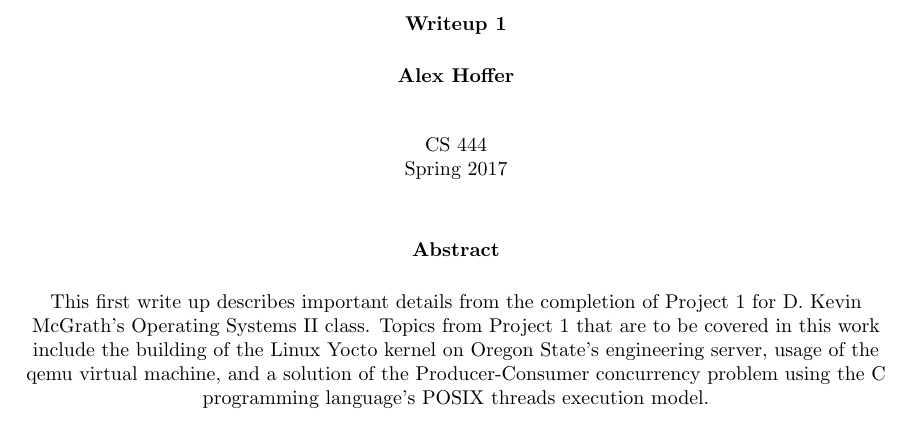
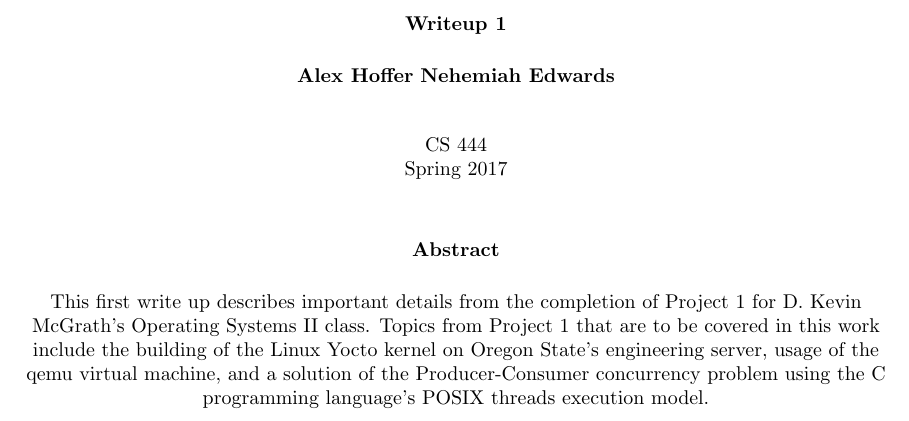
Before and after one commit to AlexDCraig/linux-exploration-2, a LaTeX document (Project1/WrittenStuff/project1/CS444_Writeup1.tex): part of page 1 of 7, cut so that both start at the same text. Compiled offline with LaTeX, dvips and Ghostscript.

Commit message:
Project 1 done

```diff
--- a/Project1/WrittenStuff/project1/CS444_Writeup1.tex
+++ b/Project1/WrittenStuff/project1/CS444_Writeup1.tex
@@ -74,6 +74,7 @@
         \vspace{0.5cm}
 
         \textbf{Alex Hoffer}
+	\textbf{Nehemiah Edwards}
 
         \vspace{0.8cm}
 
```
Also changed, not shown: Project1/WrittenStuff/project1/CS444_Writeup1.pdf, Project1/WrittenStuff/project1/CS444_Writeup1.ps, 2 other files.
